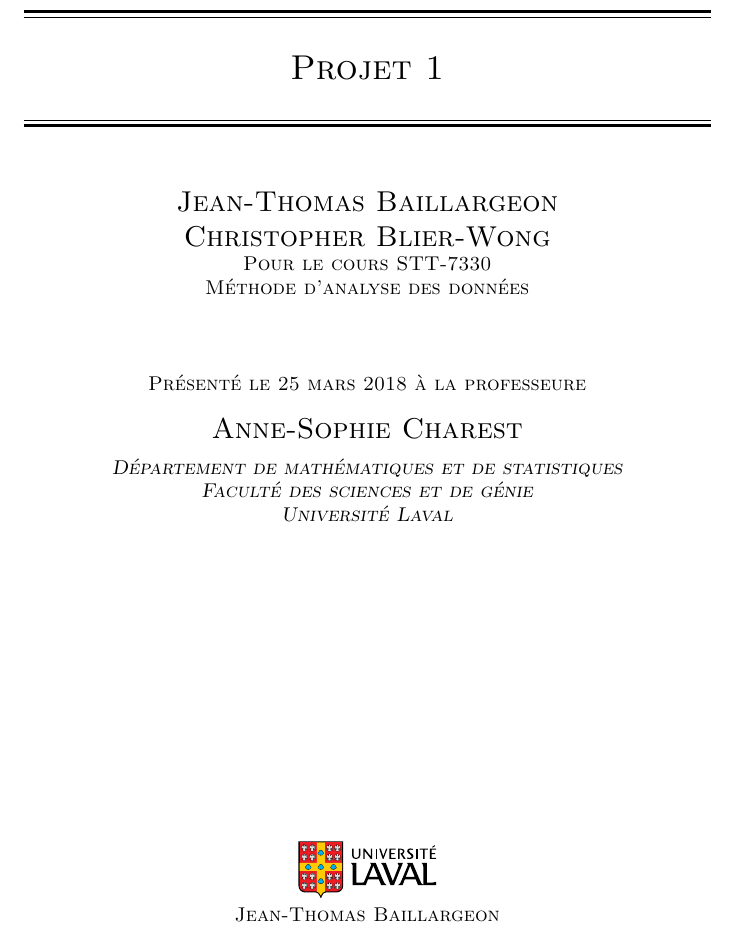
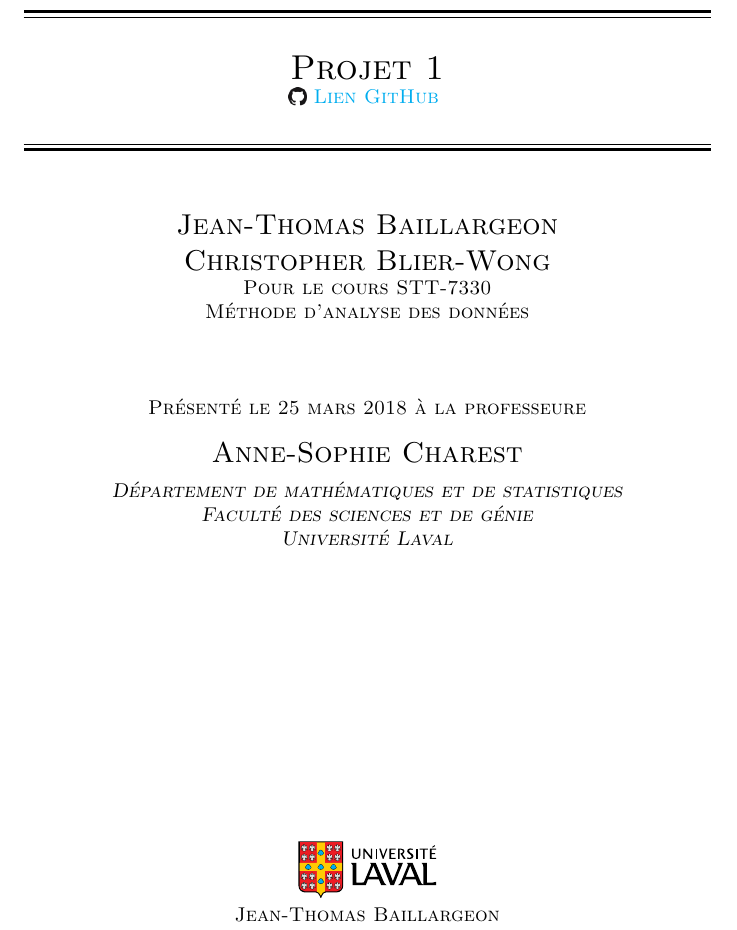
Before and after one commit to chblw/stt7330-projet1, a LaTeX document (rapport/stt-projet1.tex, which reads rapport/titre.tex): part of page 1 of 12, cut so that both start at the same text. Compiled offline with pdfLaTeX.

Commit message:
ajout references github

```diff
--- a/rapport/stt-projet1.tex
+++ b/rapport/stt-projet1.tex
@@ -18,6 +18,15 @@
 \setlength\parindent{0pt}
 \usepackage{bbm}
 
+\usepackage{hyperref}
+\hypersetup{
+	colorlinks=true,
+	linkcolor=blue,
+	filecolor=magenta,
+	urlcolor=cyan,
+}
+
+\urlstyle{same}
 
 \begin{document}
 \input{titre}
--- a/rapport/titre.tex
+++ b/rapport/titre.tex
@@ -15,7 +15,7 @@
 	\vspace{0.75\baselineskip} % Whitespace above the title
 
 	{\LARGE Projet 1\\} % Title
-
+	\raisebox{-1pt}{\includegraphics[height=9pt]{GitHub-Mark-32px}}\ \href{https://github.com/chblw/stt7330-projet1}{Lien GitHub}
 	\vspace{0.75\baselineskip} % Whitespace below the title
 
 	\rule{\textwidth}{0.4pt}\vspace*{-\baselineskip}\vspace{3.2pt} % Thin horizontal rule
@@ -28,7 +28,7 @@
 	%------------------------------------------------
 	{\scshape\Large Jean-Thomas Baillargeon \\Christopher Blier-Wong\\} % Editor list
 	Pour le cours STT-7330\\
-	Méthode d'analyse des données % Subtitle or further description
+	Méthode d'analyse des données \\% Subtitle or further description
 
 	\vspace*{3\baselineskip} % Whitespace under the subtitle
 
```
Also changed, not shown: rapport/GitHub-Mark-32px.png (added), rapport/stt-projet1.pdf.
